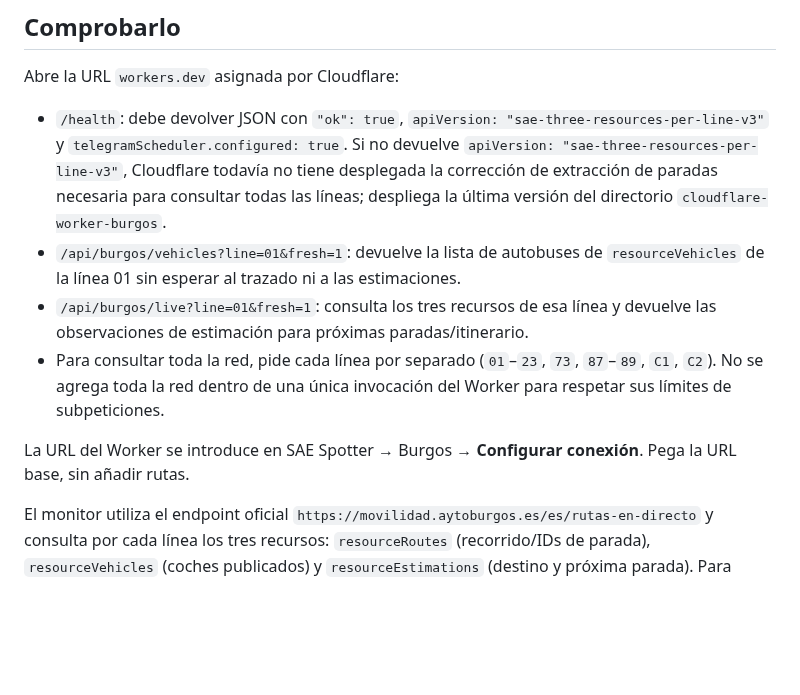
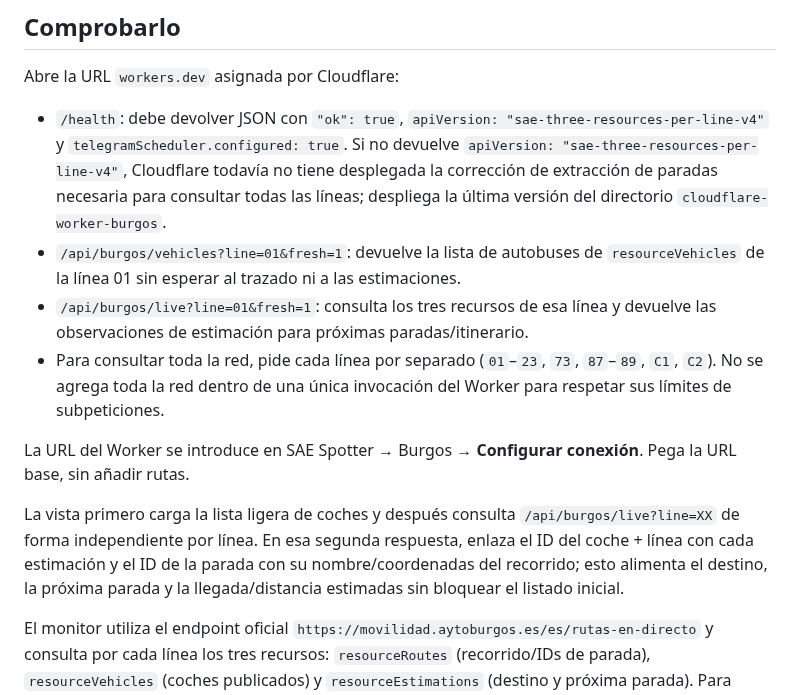
Before and after one commit to enekituss/sae, a Markdown page: cloudflare-worker-burgos/README.md, the part around the change. GitHub-like rendering; blank space fills up the shorter version.

Commit message:
Document ID-based live destinations and next stops for Burgos

```diff
--- a/cloudflare-worker-burgos/README.md
+++ b/cloudflare-worker-burgos/README.md
@@ -17,12 +17,14 @@ El secreto `BURGOS_GITHUB_TOKEN` permite al cron lanzar el workflow de alertas c
 
 Abre la URL `workers.dev` asignada por Cloudflare:
 
-- `/health`: debe devolver JSON con `"ok": true`, `apiVersion: "sae-three-resources-per-line-v3"` y `telegramScheduler.configured: true`. Si no devuelve `apiVersion: "sae-three-resources-per-line-v3"`, Cloudflare todavía no tiene desplegada la corrección de extracción de paradas necesaria para consultar todas las líneas; despliega la última versión del directorio `cloudflare-worker-burgos`.
+- `/health`: debe devolver JSON con `"ok": true`, `apiVersion: "sae-three-resources-per-line-v4"` y `telegramScheduler.configured: true`. Si no devuelve `apiVersion: "sae-three-resources-per-line-v4"`, Cloudflare todavía no tiene desplegada la corrección de extracción de paradas necesaria para consultar todas las líneas; despliega la última versión del directorio `cloudflare-worker-burgos`.
 - `/api/burgos/vehicles?line=01&fresh=1`: devuelve la lista de autobuses de `resourceVehicles` de la línea 01 sin esperar al trazado ni a las estimaciones.
 - `/api/burgos/live?line=01&fresh=1`: consulta los tres recursos de esa línea y devuelve las observaciones de estimación para próximas paradas/itinerario.
 - Para consultar toda la red, pide cada línea por separado (`01`–`23`, `73`, `87`–`89`, `C1`, `C2`). No se agrega toda la red dentro de una única invocación del Worker para respetar sus límites de subpeticiones.
 
 La URL del Worker se introduce en SAE Spotter → Burgos → **Configurar conexión**. Pega la URL base, sin añadir rutas.
+
+La vista primero carga la lista ligera de coches y después consulta `/api/burgos/live?line=XX` de forma independiente por línea. En esa segunda respuesta, enlaza el ID del coche + línea con cada estimación y el ID de la parada con su nombre/coordenadas del recorrido; esto alimenta el destino, la próxima parada y la llegada/distancia estimadas sin bloquear el listado inicial.
 
 El monitor utiliza el endpoint oficial `https://movilidad.aytoburgos.es/es/rutas-en-directo` y consulta por cada línea los tres recursos: `resourceRoutes` (recorrido/IDs de parada), `resourceVehicles` (coches publicados) y `resourceEstimations` (destino y próxima parada). Para `resourceRoutes` y `resourceVehicles` incluye tanto `_as_asac_isaenext_IsaenextWebPortlet_line` como `_as_asac_isaenext_IsaenextWebPortlet_label`; para `resourceEstimations` añade `line`, `tipo=1` y los IDs de parada del recorrido. Compara los IDs, la línea, el destino y el sentido entre snapshots completos. Si falla una línea, conserva el estado anterior y no genera alertas falsas. Solo se permite CORS para `https://enekituss.github.io`.
 
```
